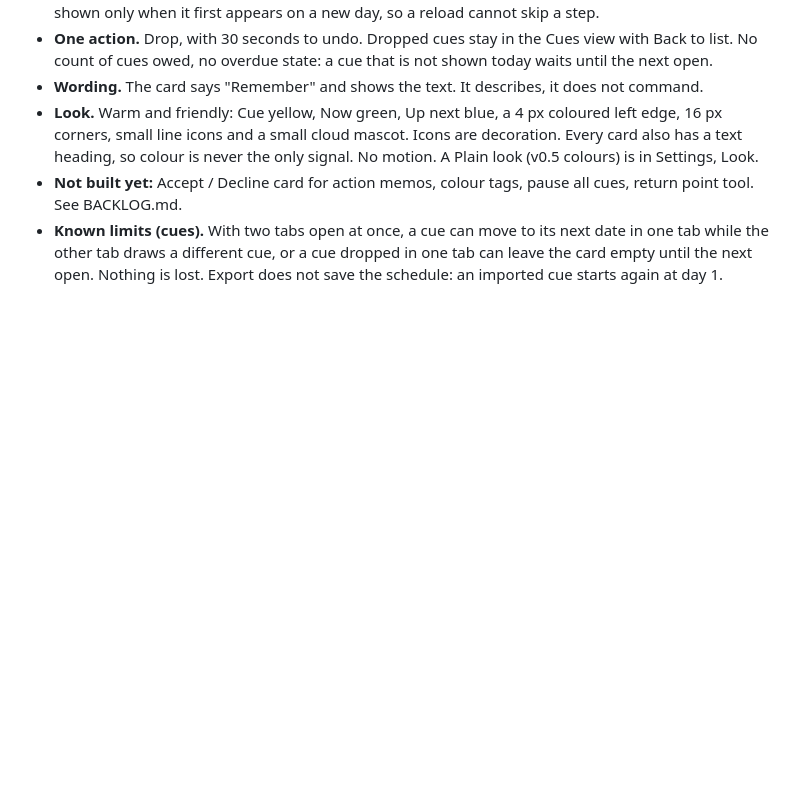
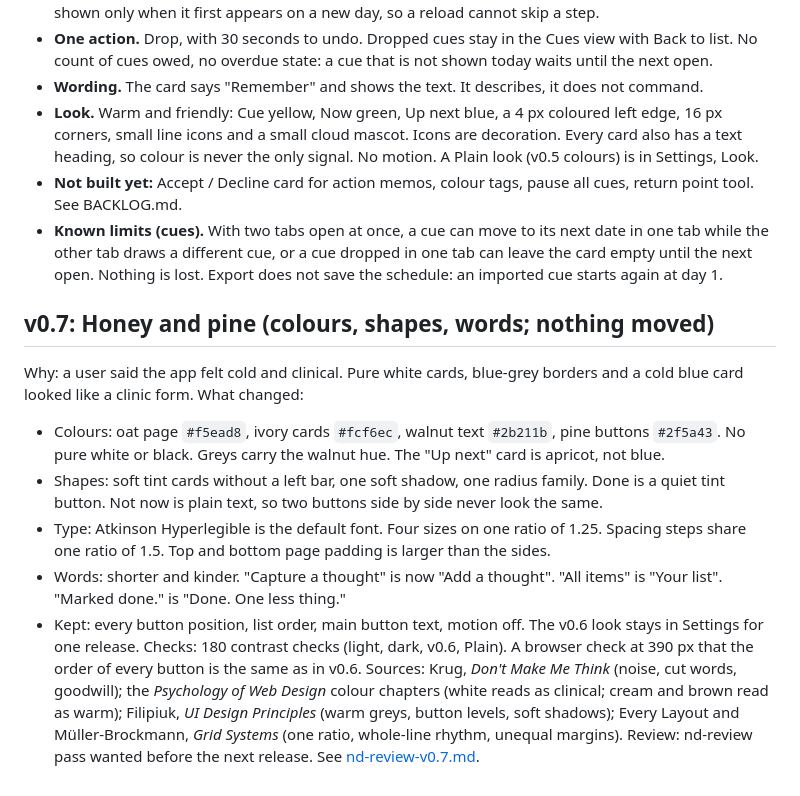
Before and after one commit to Dario-LiCausi/Dehazer, a Markdown page: docs/UX-DECISIONS.md, the part around the change. Rendered like a GitHub page; blank space fills up the shorter version.

```diff
--- a/docs/UX-DECISIONS.md
+++ b/docs/UX-DECISIONS.md
@@ -61,3 +61,15 @@ Paste preview ("Add 12 items?"), axe check in CI, keep-the-old-layout switch, tr
 - **Look.** Warm and friendly: Cue yellow, Now green, Up next blue, a 4 px coloured left edge, 16 px corners, small line icons and a small cloud mascot. Icons are decoration. Every card also has a text heading, so colour is never the only signal. No motion. A Plain look (v0.5 colours) is in Settings, Look.
 - **Not built yet:** Accept / Decline card for action memos, colour tags, pause all cues, return point tool. See BACKLOG.md.
 - **Known limits (cues).** With two tabs open at once, a cue can move to its next date in one tab while the other tab draws a different cue, or a cue dropped in one tab can leave the card empty until the next open. Nothing is lost. Export does not save the schedule: an imported cue starts again at day 1.
+
+## v0.7: Honey and pine (colours, shapes, words; nothing moved)
+Why: a user said the app felt cold and clinical. Pure white cards, blue-grey borders and a cold blue card looked like a clinic form.
+What changed:
+- Colours: oat page `#f5ead8`, ivory cards `#fcf6ec`, walnut text `#2b211b`, pine buttons `#2f5a43`. No pure white or black. Greys carry the walnut hue. The "Up next" card is apricot, not blue.
+- Shapes: soft tint cards without a left bar, one soft shadow, one radius family. Done is a quiet tint button. Not now is plain text, so two buttons side by side never look the same.
+- Type: Atkinson Hyperlegible is the default font. Four sizes on one ratio of 1.25. Spacing steps share one ratio of 1.5. Top and bottom page padding is larger than the sides.
+- Words: shorter and kinder. "Capture a thought" is now "Add a thought". "All items" is "Your list". "Marked done." is "Done. One less thing."
+- Kept: every button position, list order, main button text, motion off. The v0.6 look stays in Settings for one release.
+Checks: 180 contrast checks (light, dark, v0.6, Plain). A browser check at 390 px that the order of every button is the same as in v0.6.
+Sources: Krug, *Don't Make Me Think* (noise, cut words, goodwill); the *Psychology of Web Design* colour chapters (white reads as clinical; cream and brown read as warm); Filipiuk, *UI Design Principles* (warm greys, button levels, soft shadows); Every Layout and Müller-Brockmann, *Grid Systems* (one ratio, whole-line rhythm, unequal margins).
+Review: nd-review pass wanted before the next release. See [nd-review-v0.7.md](nd-review-v0.7.md).
```
Also changed, not shown: BACKLOG.md (+5 -0 lines), README.md (+3 -3 lines), docs/nd-review-v0.7.md (added, +25 -0 lines), docs/screens/dark.png, docs/screens/home.png, docs/screens/phone.png, docs/screens/plain.png, docs/screens/settings.png, 3 other files.
